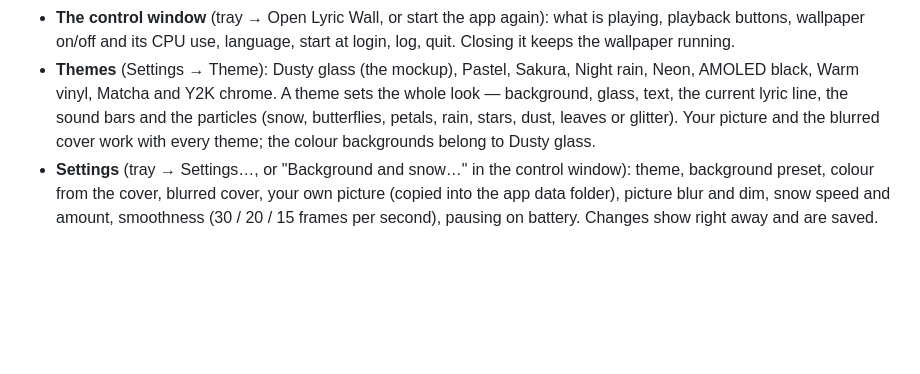
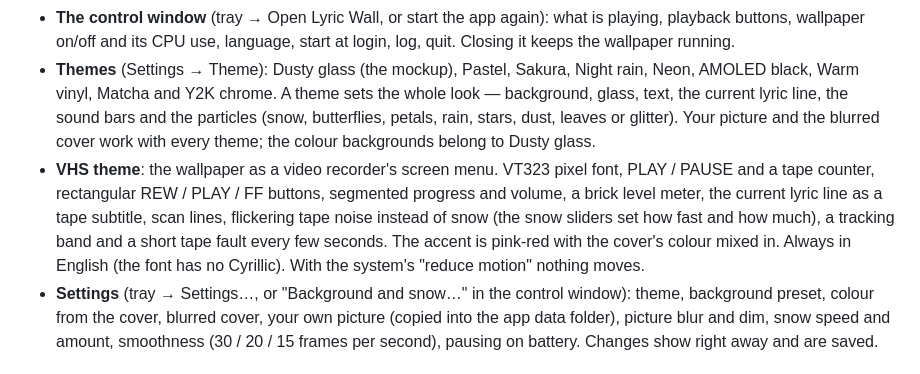
Before and after one commit to pe4enku0/lyric-wall, a Markdown page: README.md, the part around the change. GitHub-like rendering; blank space fills up the shorter version.

```diff
--- a/README.md
+++ b/README.md
@@ -33,6 +33,11 @@ The builds are not signed with a paid certificate:
   Matcha and Y2K chrome. A theme sets the whole look — background, glass, text, the current lyric line, the sound bars
   and the particles (snow, butterflies, petals, rain, stars, dust, leaves or glitter). Your picture and the blurred cover
   work with every theme; the colour backgrounds belong to Dusty glass.
+- **VHS theme**: the wallpaper as a video recorder's screen menu. VT323 pixel font, PLAY / PAUSE and a tape counter,
+  rectangular REW / PLAY / FF buttons, segmented progress and volume, a brick level meter, the current lyric line as
+  a tape subtitle, scan lines, flickering tape noise instead of snow (the snow sliders set how fast and how much),
+  a tracking band and a short tape fault every few seconds. The accent is pink-red with the cover's colour mixed in.
+  Always in English (the font has no Cyrillic). With the system's "reduce motion" nothing moves.
 - **Settings** (tray → Settings…, or "Background and snow…" in the control window): theme, background preset,
   colour from the cover, blurred cover, your own picture (copied into the app data folder), picture blur and dim,
   snow speed and amount, smoothness (30 / 20 / 15 frames per second), pausing on battery.
```
Also changed, not shown: README.ru.md (+5 -0 lines).
